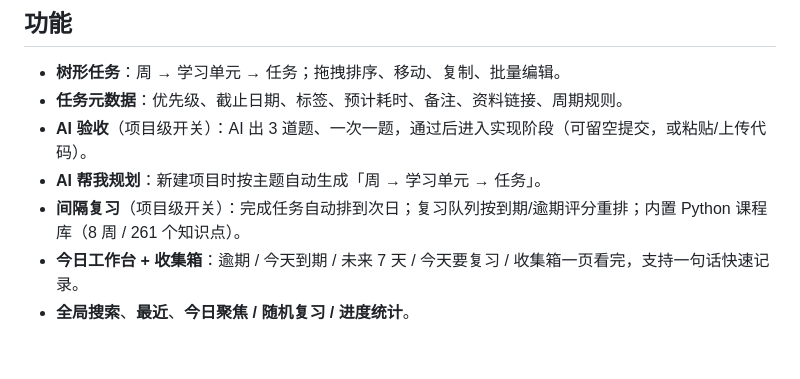
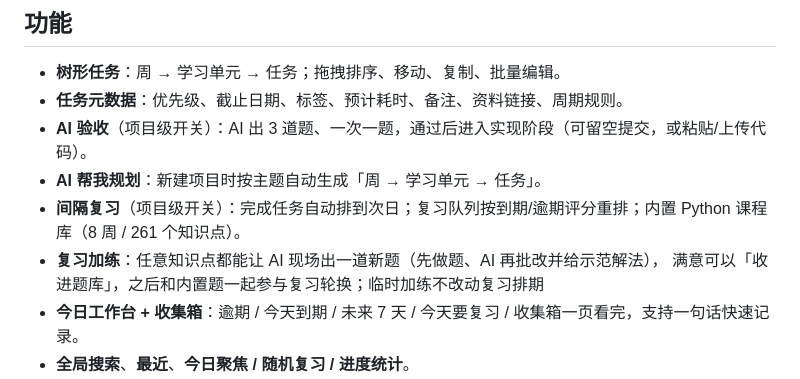
Before and after one commit to lyh-svg/todo_list, a Markdown page: README.md, the part around the change. Rendered like a GitHub page; blank space fills up the shorter version.

Commit message:
docs(review): README 补一句 AI 加练；第一批性能实测：500 条收藏列表 <5ms

```diff
--- a/README.md
+++ b/README.md
@@ -15,6 +15,8 @@
 - **AI 验收**（项目级开关）：AI 出 3 道题、一次一题，通过后进入实现阶段（可留空提交，或粘贴/上传代码）。
 - **AI 帮我规划**：新建项目时按主题自动生成「周 → 学习单元 → 任务」。
 - **间隔复习**（项目级开关）：完成任务自动排到次日；复习队列按到期/逾期评分重排；内置 Python 课程库（8 周 / 261 个知识点）。
+- **复习加练**：任意知识点都能让 AI 现场出一道新题（先做题、AI 再批改并给示范解法），
+  满意可以「收进题库」，之后和内置题一起参与复习轮换；临时加练不改动复习排期
 - **今日工作台 + 收集箱**：逾期 / 今天到期 / 未来 7 天 / 今天要复习 / 收集箱一页看完，支持一句话快速记录。
 - **全局搜索**、**最近**、**今日聚焦 / 随机复习 / 进度统计**。
 - **撤销 / 重做**（Ctrl+Z / Ctrl+Shift+Z，刷新后仍保留最近几步）、**回收站**（单条 / 批量 / 整个项目恢复，默认留 7 天）。
```
